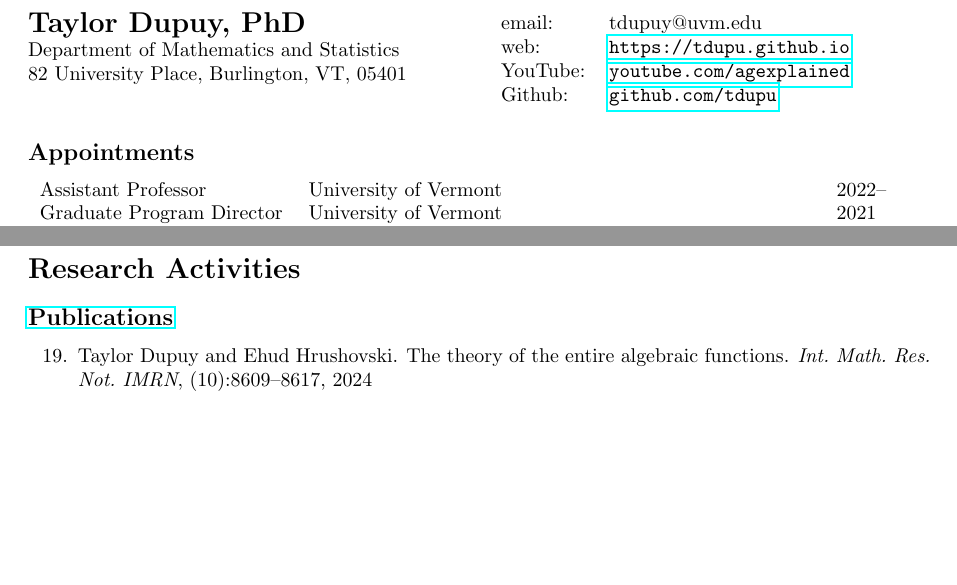
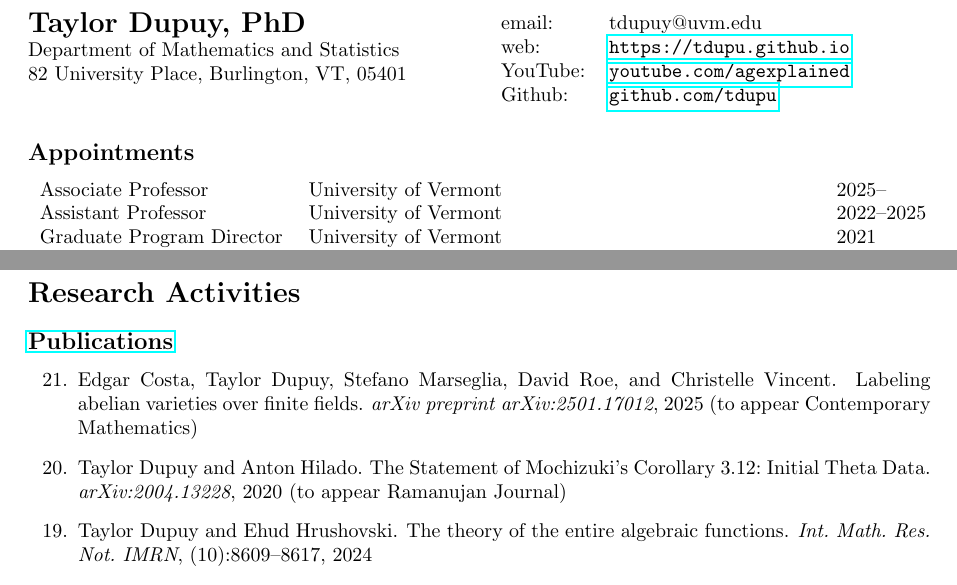
Before and after one commit to tdupu/dupuy-cv, a LaTeX CV (dupuy-cv.tex, which reads cv.bib): two parts of page 1 of 7, joined at a grey line, cut so that both start at the same text, the shorter picture padded with empty space. Compiled offline with pdfLaTeX.

Commit message:
updated the cv to add tenure and two papers

```diff
--- a/cv.bib
+++ b/cv.bib
@@ -3050,4 +3050,18 @@
   year    = {2024},
 }
 
+@Article{Dupuy2020,
+  author  = {Taylor Dupuy and Anton Hilado},
+  title   = {The {S}tatement of {M}ochizuki's {C}orollary 3.12: The {F}irst {T}wo {I}ndeterminacies},
+  journal = {arXiv:2004.13228},
+  year    = {2020},
+}
+
+@Article{Costa2025,
+  author  = {Costa, Edgar and Dupuy, Taylor and Marseglia, Stefano and Roe, David and Vincent, Christelle},
+  title   = {Labeling abelian varieties over finite fields},
+  journal = {arXiv preprint arXiv:2501.17012},
+  year    = {2025},
+}
+
 @Comment{jabref-meta: databaseType:biblatex;}
--- a/dupuy-cv.tex
+++ b/dupuy-cv.tex
@@ -47,7 +47,8 @@
  \vspace*{-10pt}
 \begin{center}
 \begin{tabular}{p{1.7in} p{3.5in}p{1in}}
-Assistant Professor & University of Vermont & 2022--\\
+Associate Professor & University of Vermont & 2025--\\
+Assistant Professor & University of Vermont & 2022--2025\\
 Graduate Program Director & University of Vermont & 2021 \\
 Assistant Professor & University of Vermont & 2018--2021 \\
 Visiting Assistant Professor & University of Vermont & 2016--2018 \\
@@ -87,7 +88,9 @@ Specific: Deformation Theory, Diophantine Geometry, Differential Algebra and Wit
 \section*{Research Activities}
 
 \subsection*{\href{https://arxiv.org/search/math?searchtype=author&query=Dupuy,+T}{Publications}}
-\begin{benumerate}{19}
+\begin{benumerate}{21}
+	\item \bibentry{Costa2025} (to appear Contemporary Mathematics)
+	\item \bibentry{Dupuy2020b} (to appear Ramanujan Journal)
 	\item  \bibentry{Dupuy2024c}
 	\item \bibentry{Dupuy2024b}
 	\item \bibentry{Dupuy2024d}
```
Also changed, not shown: dupuy-cv.pdf, cv.bib (4 more changed lines), dupuy-cv.tex (4 more changed lines).
